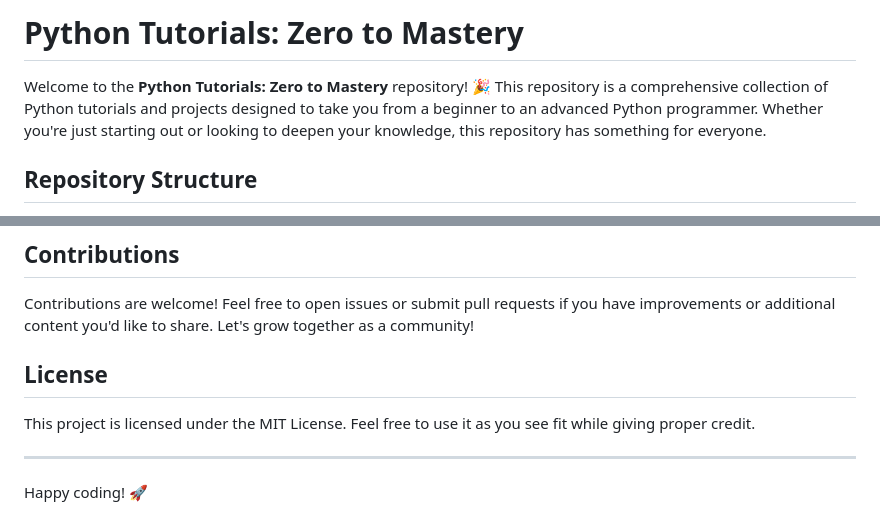
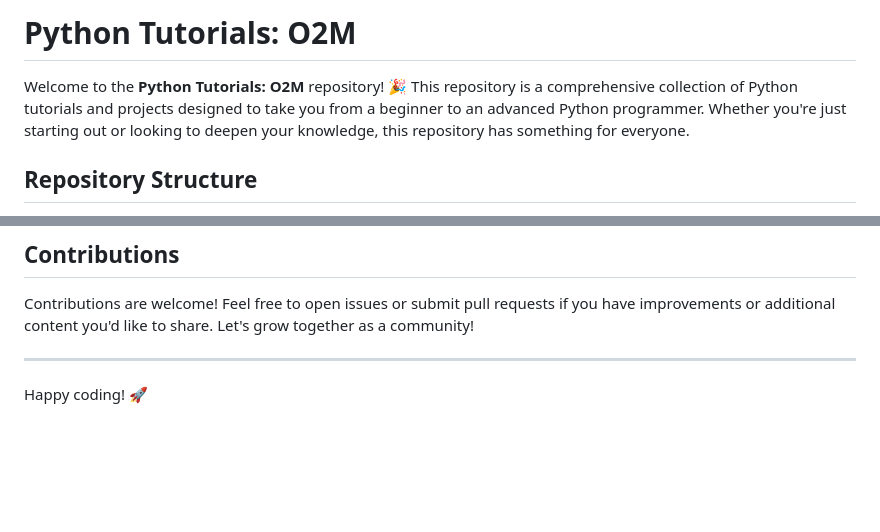
Before and after one commit to shahan360/Python_O2M, a Markdown page: README.md, 2 parts joined by grey strips. GitHub-like rendering; blank space fills up the shorter version.

```diff
--- a/README.md
+++ b/README.md
@@ -1,6 +1,6 @@
-# Python Tutorials: Zero to Mastery
+# Python Tutorials: O2M
 
-Welcome to the **Python Tutorials: Zero to Mastery** repository! 🎉 This repository is a comprehensive collection of Python tutorials and projects designed to take you from a beginner to an advanced Python programmer. Whether you're just starting out or looking to deepen your knowledge, this repository has something for everyone.
+Welcome to the **Python Tutorials: O2M** repository! 🎉 This repository is a comprehensive collection of Python tutorials and projects designed to take you from a beginner to an advanced Python programmer. Whether you're just starting out or looking to deepen your knowledge, this repository has something for everyone.
 
 ## Repository Structure
 
@@ -84,10 +84,6 @@ The repository is organized into folders and files based on topics and concepts
 
 Contributions are welcome! Feel free to open issues or submit pull requests if you have improvements or additional content you'd like to share. Let's grow together as a community!
 
-## License
-
-This project is licensed under the MIT License. Feel free to use it as you see fit while giving proper credit.
-
 ---
 
 Happy coding! 🚀
```
